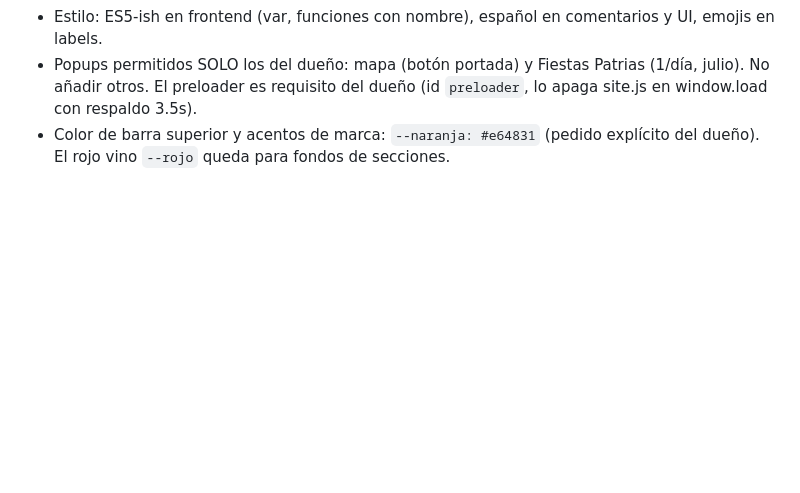
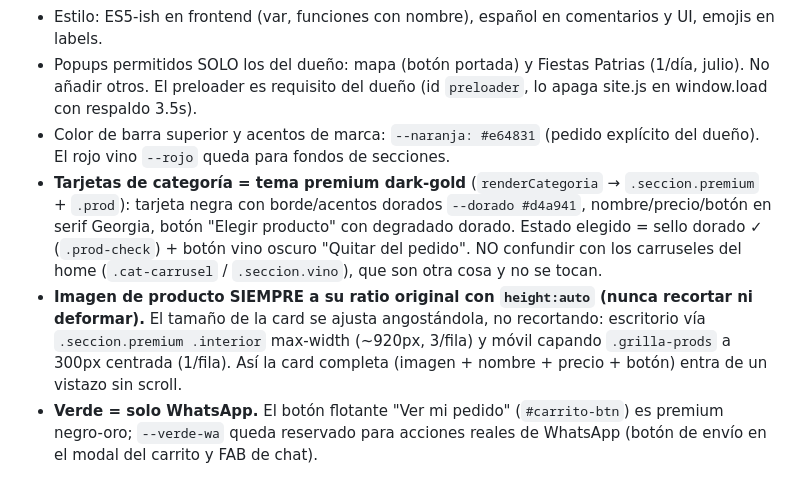
Before and after one commit to Fennix21/minimarket-arakaki-web, a Markdown page: CLAUDE.md, the part around the change. Drawn GitHub-style; blank space fills up the shorter version.

Commit message:
Doc: reglas del tema premium de categorias en CLAUDE.md
- Tarjetas de categoria = dark-gold (.seccion.premium/.prod), distinto de los carruseles del home
- Imagen de producto siempre a ratio original (height:auto, nunca recortar); tamaño se ajusta angostando la card
- Verde reservado solo para acciones de WhatsApp

Co-Authored-By: Claude Opus 4.8 <noreply@anthropic.com>

```diff
--- a/CLAUDE.md
+++ b/CLAUDE.md
@@ -63,3 +63,6 @@ WHATSAPP_TOKEN / WHATSAPP_PHONE_NUMBER_ID / WHATSAPP_VERIFY_TOKEN · ANTHROPIC_A
 - Estilo: ES5-ish en frontend (var, funciones con nombre), español en comentarios y UI, emojis en labels.
 - Popups permitidos SOLO los del dueño: mapa (botón portada) y Fiestas Patrias (1/día, julio). No añadir otros. El preloader es requisito del dueño (id `preloader`, lo apaga site.js en window.load con respaldo 3.5s).
 - Color de barra superior y acentos de marca: `--naranja: #e64831` (pedido explícito del dueño). El rojo vino `--rojo` queda para fondos de secciones.
+- **Tarjetas de categoría = tema premium dark-gold** (`renderCategoria` → `.seccion.premium` + `.prod`): tarjeta negra con borde/acentos dorados `--dorado #d4a941`, nombre/precio/botón en serif Georgia, botón "Elegir producto" con degradado dorado. Estado elegido = sello dorado ✓ (`.prod-check`) + botón vino oscuro "Quitar del pedido". NO confundir con los carruseles del home (`.cat-carrusel` / `.seccion.vino`), que son otra cosa y no se tocan.
+- **Imagen de producto SIEMPRE a su ratio original con `height:auto` (nunca recortar ni deformar).** El tamaño de la card se ajusta angostándola, no recortando: escritorio vía `.seccion.premium .interior` max-width (~920px, 3/fila) y móvil capando `.grilla-prods` a 300px centrada (1/fila). Así la card completa (imagen + nombre + precio + botón) entra de un vistazo sin scroll.
+- **Verde = solo WhatsApp.** El botón flotante "Ver mi pedido" (`#carrito-btn`) es premium negro-oro; `--verde-wa` queda reservado para acciones reales de WhatsApp (botón de envío en el modal del carrito y FAB de chat).
```
